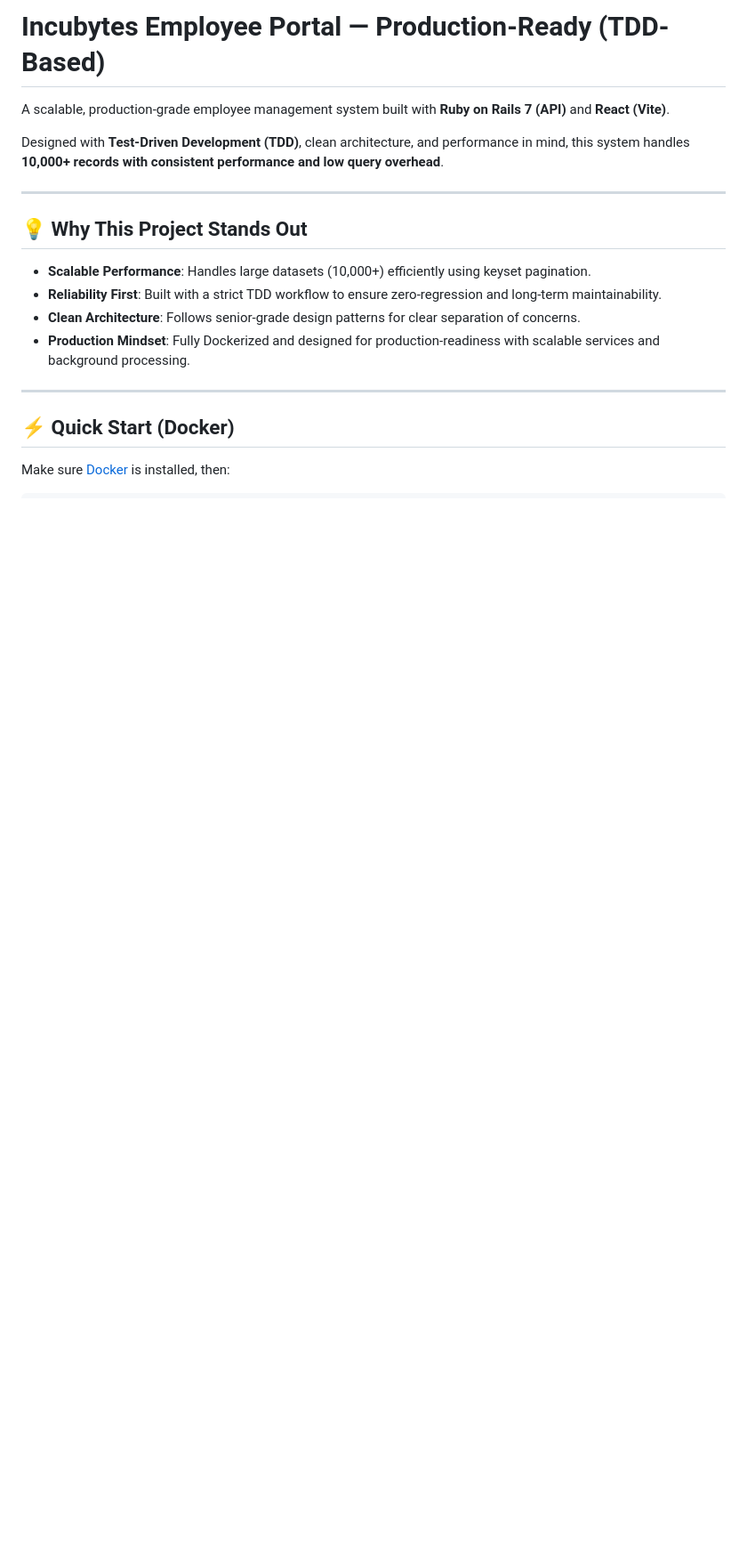
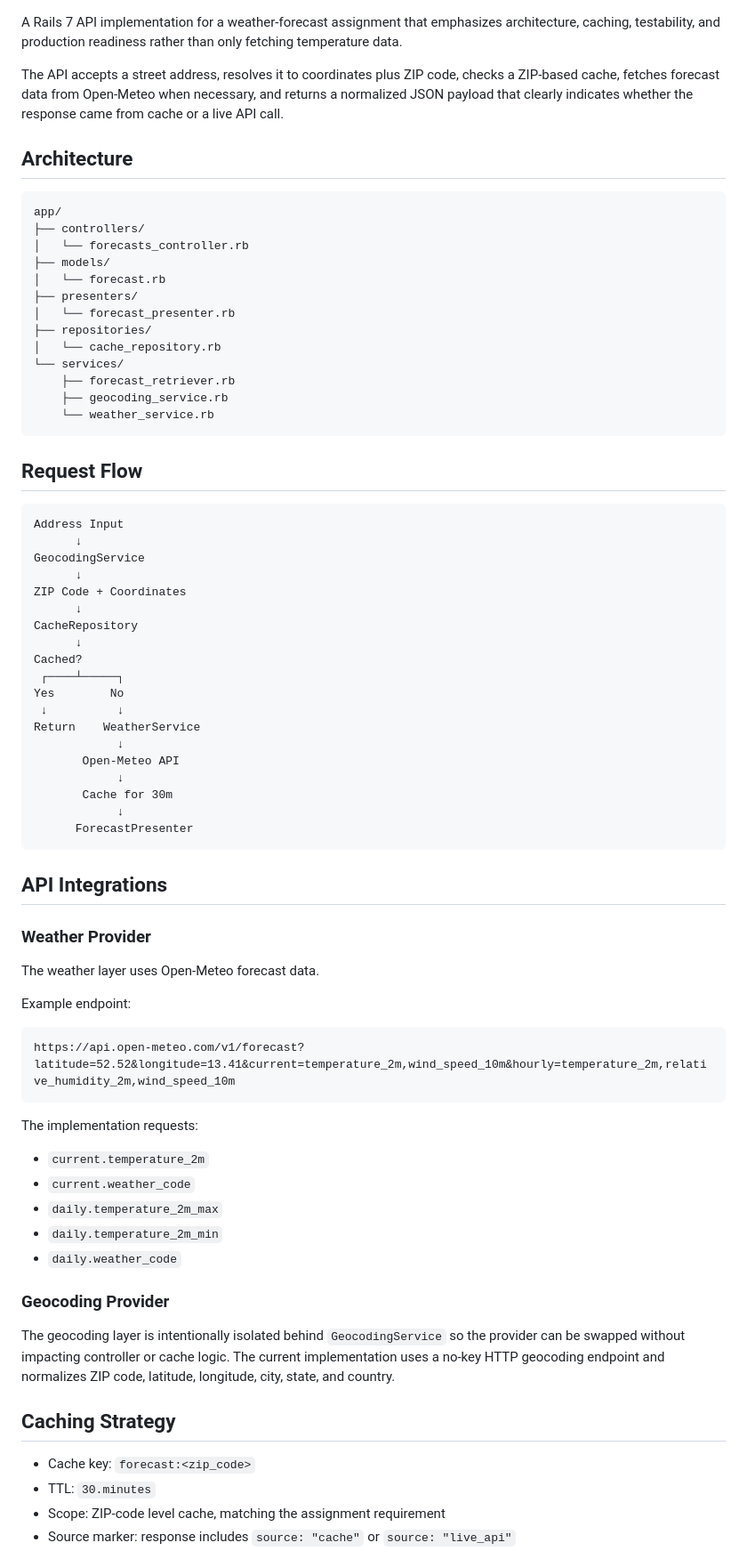
Before and after one commit to 1ashishji/forecast, a Markdown page: README.md, the part around one of its changes. Shown at 89% size. Drawn GitHub-style; blank space fills up the shorter version.

````diff
--- a/README.md
+++ b/README.md
@@ -1,20 +1,79 @@
-# Incubytes Employee Portal — Production-Ready (TDD-Based)
 
-A scalable, production-grade employee management system built with **Ruby on Rails 7 (API)** and **React (Vite)**.
+A Rails 7 API implementation for a weather-forecast assignment that emphasizes architecture, caching, testability, and production readiness rather than only fetching temperature data.
 
-Designed with **Test-Driven Development (TDD)**, clean architecture, and performance in mind, this system handles **10,000+ records with consistent performance and low query overhead**.
 
----
+The API accepts a street address, resolves it to coordinates plus ZIP code, checks a ZIP-based cache, fetches forecast data from Open-Meteo when necessary, and returns a normalized JSON payload that clearly indicates whether the response came from cache or a live API call.
 
-## 💡 Why This Project Stands Out
+## Architecture
 
-- **Scalable Performance**: Handles large datasets (10,000+) efficiently using keyset pagination.
-- **Reliability First**: Built with a strict TDD workflow to ensure zero-regression and long-term maintainability.
-- **Clean Architecture**: Follows senior-grade design patterns for clear separation of concerns.
-- **Production Mindset**: Fully Dockerized and designed for production-readiness with scalable services and background processing.
+```text
+app/
+├── controllers/
+│   └── forecasts_controller.rb
+├── models/
+│   └── forecast.rb
+├── presenters/
+│   └── forecast_presenter.rb
+├── repositories/
+│   └── cache_repository.rb
+└── services/
+    ├── forecast_retriever.rb
+    ├── geocoding_service.rb
+    └── weather_service.rb
+```
 
----
+## Request Flow
 
-## ⚡ Quick Start (Docker)
+```text
+Address Input
+      ↓
+GeocodingService
+      ↓
+ZIP Code + Coordinates
+      ↓
+CacheRepository
+      ↓
+Cached?
+ ┌────┴─────┐
+Yes        No
+ ↓          ↓
+Return    WeatherService
+            ↓
+       Open-Meteo API
+            ↓
+       Cache for 30m
+            ↓
+      ForecastPresenter
+```
 
-Make sure [Docker](https://www.docker.com/) is installed, then:
+## API Integrations
+
+### Weather Provider
+
+The weather layer uses Open-Meteo forecast data.
+
+Example endpoint:
+
+```text
+https://api.open-meteo.com/v1/forecast?latitude=52.52&longitude=13.41&current=temperature_2m,wind_speed_10m&hourly=temperature_2m,relative_humidity_2m,wind_speed_10m
+```
+
+The implementation requests:
+
+- `current.temperature_2m`
+- `current.weather_code`
+- `daily.temperature_2m_max`
+- `daily.temperature_2m_min`
+- `daily.weather_code`
+
+### Geocoding Provider
+
+The geocoding layer is intentionally isolated behind `GeocodingService` so the provider can be swapped without impacting controller or cache logic. The current implementation uses a no-key HTTP geocoding endpoint and normalizes ZIP code, latitude, longitude, city, state, and country.
+
+## Caching Strategy
+
+- Cache key: `forecast:<zip_code>`
+- TTL: `30.minutes`
+- Scope: ZIP-code level cache, matching the assignment requirement
+- Source marker: response includes `source: "cache"` or `source: "live_api"`
+
````
Also changed, not shown: other parts of README.md (+71 -81 lines).
